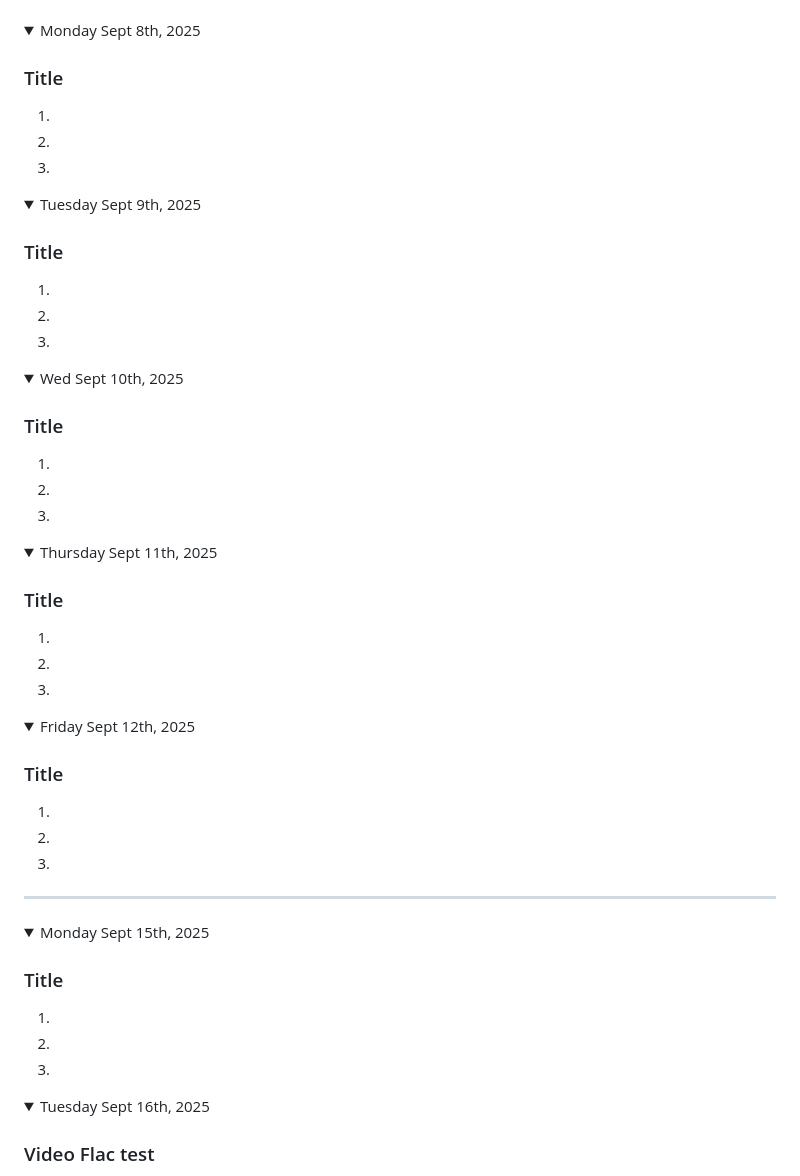
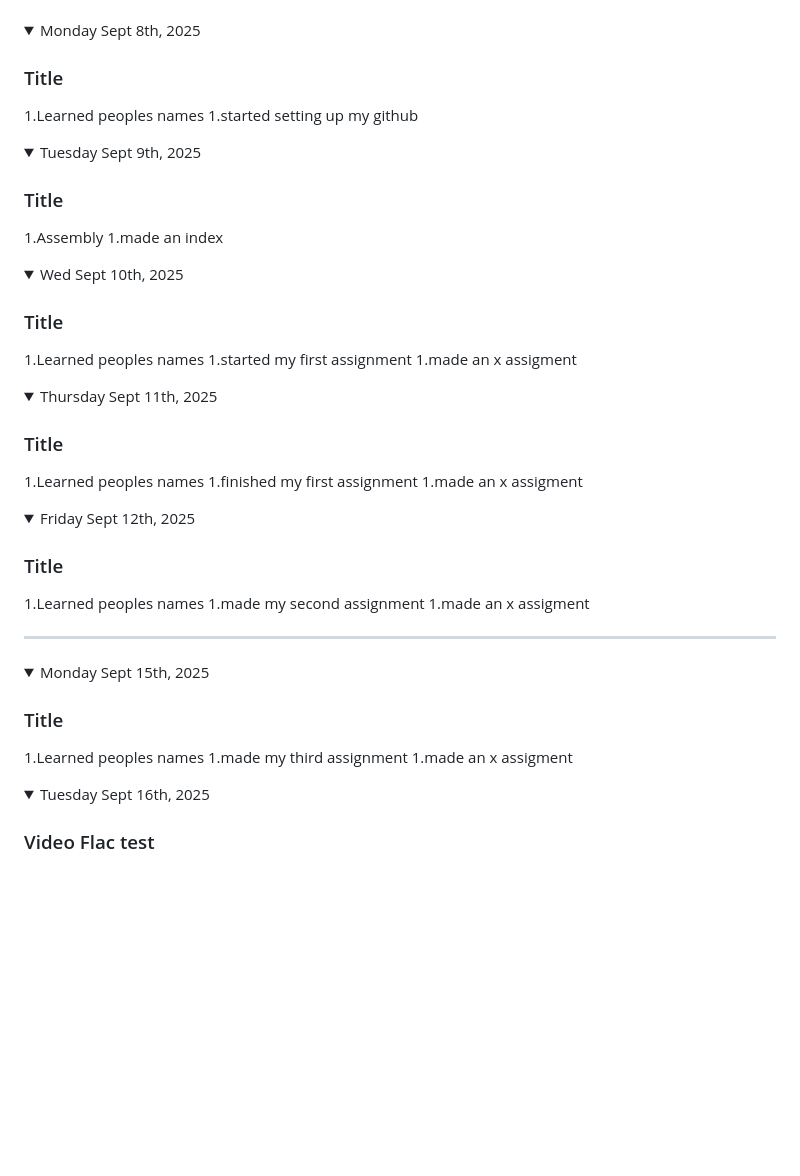
Before and after one commit to Beegigantic/game-dev-rielly-2025, a Markdown page: README.md, the part around the change. GitHub-like rendering; folded sections open; blank space fills up the shorter version.

```diff
--- a/README.md
+++ b/README.md
@@ -17,45 +17,43 @@ Note: If you have a link to an assignment that has not been marked, put "open" a
 <details ><summary>Monday Sept 8th, 2025</summary>
 
 ### Title
-1.
-1.
-1.
+1.Learned peoples names
+1.started setting up my github
 
 </details>
 
 <details ><summary>Tuesday Sept 9th, 2025</summary>
 
 ### Title
-1.
-1.
-1.
+1.Assembly
+1.made an index
 
 </details>
 
 <details><summary>Wed Sept 10th, 2025</summary>
 
 ### Title
-1.
-1.
-1.
+1.Learned peoples names
+1.started my first assignment
+1.made an x assigment
 
 </details>
 
 <details><summary>Thursday Sept 11th, 2025</summary>
 
 ### Title
-1.
-1.
-1.
+1.Learned peoples names
+1.finished my first assignment
+1.made an x assigment
 
 </details>
 
 <details><summary>Friday Sept 12th, 2025</summary>
 
 ### Title
-1.
-1.
-1.
+1.Learned peoples names
+1.made my second assignment
+1.made an x assigment
 
 </details>
 
@@ -64,9 +62,9 @@ Note: If you have a link to an assignment that has not been marked, put "open" a
 <details ><summary>Monday Sept 15th, 2025</summary>
 
 ### Title
-1.
-1.
-1.
+1.Learned peoples names
+1.made my third assignment
+1.made an x assigment
 
 </details>
 
```
